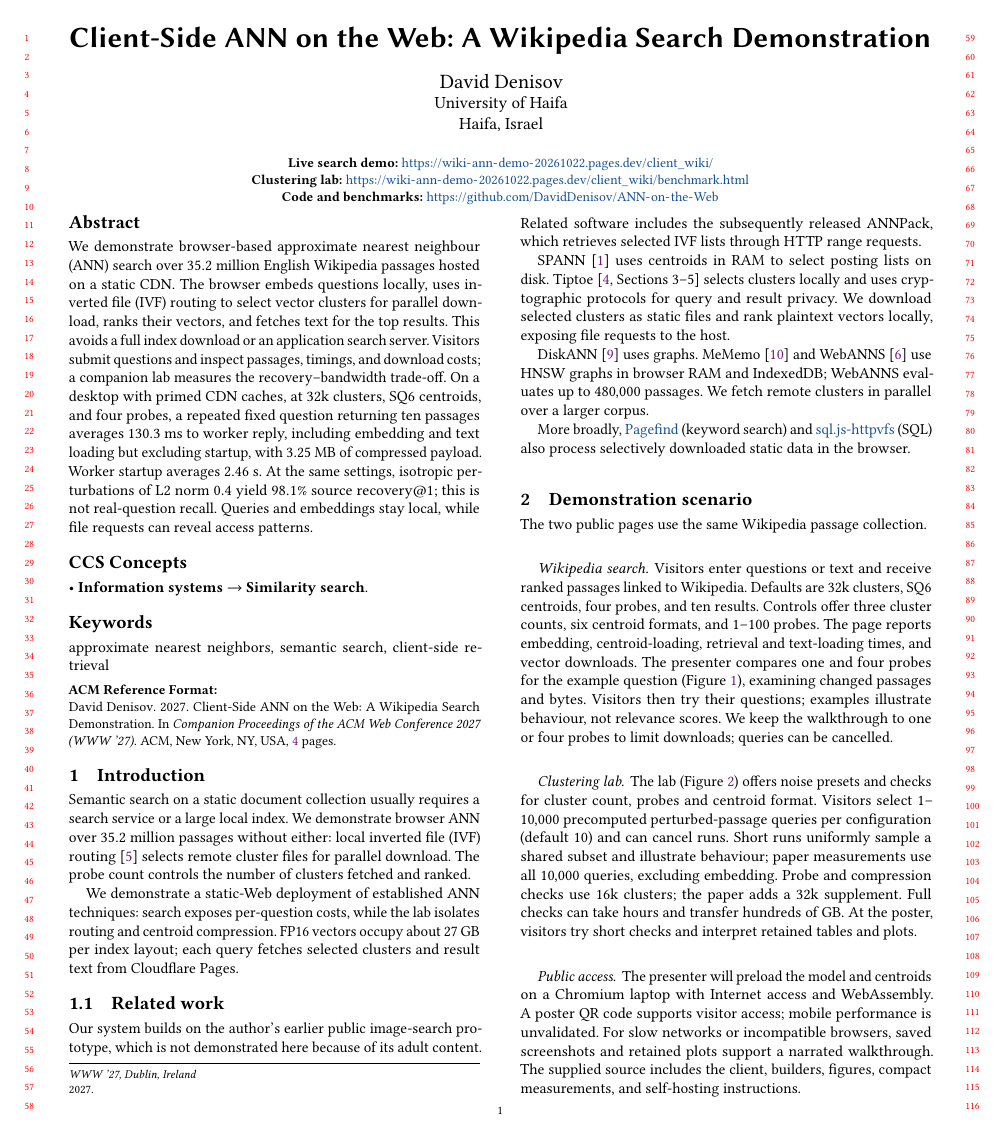
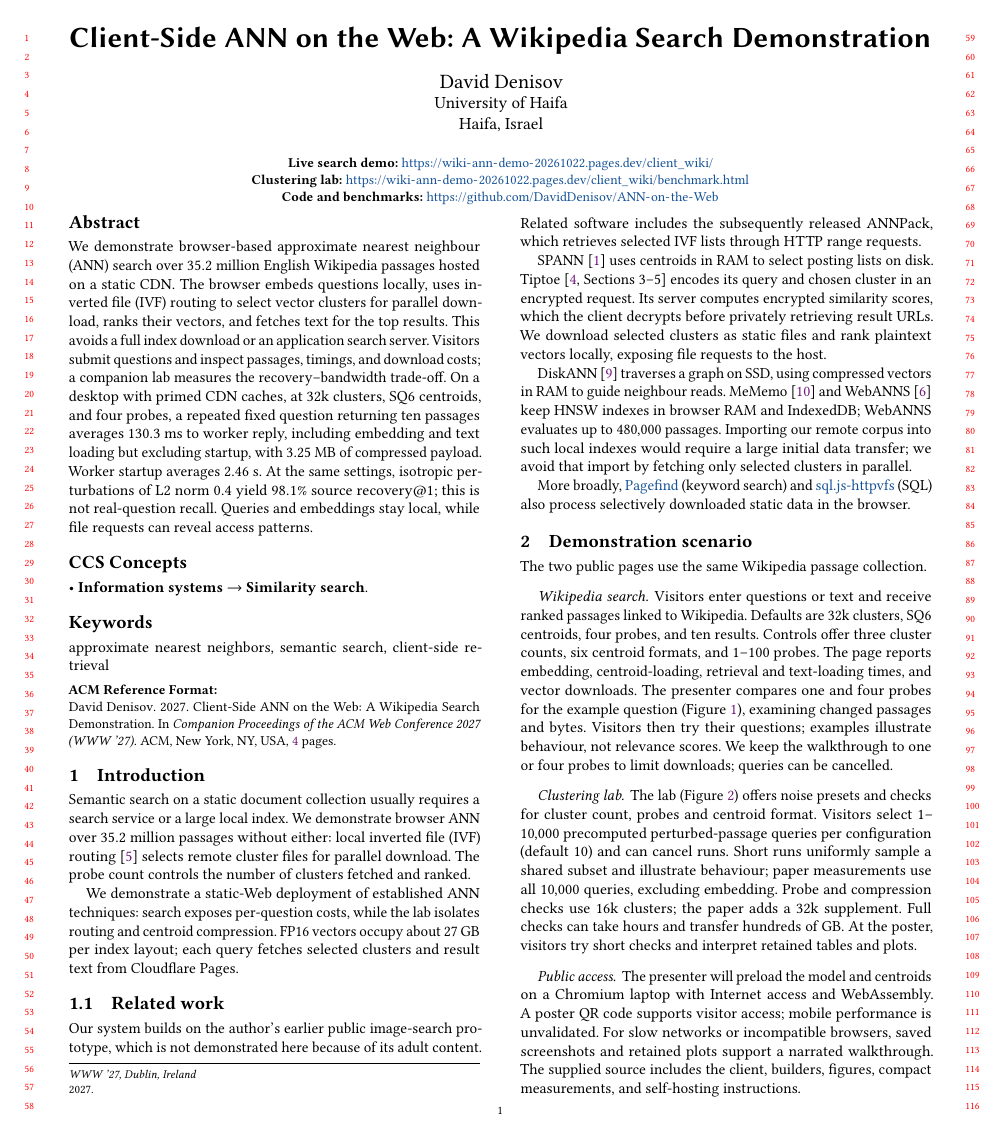
Before and after one commit to DavidDenisov/ANN-on-the-Web, a LaTeX paper (paper/main.tex): page 1 of 4. Compiled offline with pdfLaTeX.

Commit message:
Clarify server scoring and local-index transfer costs

```diff
--- a/paper/main.tex
+++ b/paper/main.tex
@@ -56,9 +56,9 @@ We demonstrate a static-Web deployment of established ANN techniques: search exp
 \subsection{Related work}
 Our system builds on the author's earlier public image-search prototype, which is not demonstrated here because of its adult content. Related software includes the subsequently released ANNPack, which retrieves selected IVF lists through HTTP range requests.
 
-SPANN~\cite{spann} uses centroids in RAM to select posting lists on disk. Tiptoe~\cite[Sections~3--5]{Tiptoe} selects clusters locally and uses cryptographic protocols for query and result privacy. We download selected clusters as static files and rank plaintext vectors locally, exposing file requests to the host.
+SPANN~\cite{spann} uses centroids in RAM to select posting lists on disk. Tiptoe~\cite[Sections~3--5]{Tiptoe} encodes its query and chosen cluster in an encrypted request. Its server computes encrypted similarity scores, which the client decrypts before privately retrieving result URLs. We download selected clusters as static files and rank plaintext vectors locally, exposing file requests to the host.
 
-DiskANN~\cite{DiskANN} uses graphs. MeMemo~\cite{MeMemo} and WebANNS~\cite{WebANNS} use HNSW graphs in browser RAM and IndexedDB; WebANNS evaluates up to $480{,}000$ passages. We fetch remote clusters in parallel over a larger corpus.
+DiskANN~\cite{DiskANN} traverses a graph on SSD, using compressed vectors in RAM to guide neighbour reads. MeMemo~\cite{MeMemo} and WebANNS~\cite{WebANNS} keep HNSW indexes in browser RAM and IndexedDB; WebANNS evaluates up to $480{,}000$ passages. Importing our remote corpus into such local indexes would require a large initial data transfer; we avoid that import by fetching only selected clusters in parallel.
 
 More broadly, \href{https://pagefind.app/}{Pagefind} (keyword search) and \href{https://github.com/phiresky/sql.js-httpvfs}{sql.js-httpvfs} (SQL) also process selectively downloaded static data in the browser.
 
```
Also changed, not shown: paper/main.pdf.
